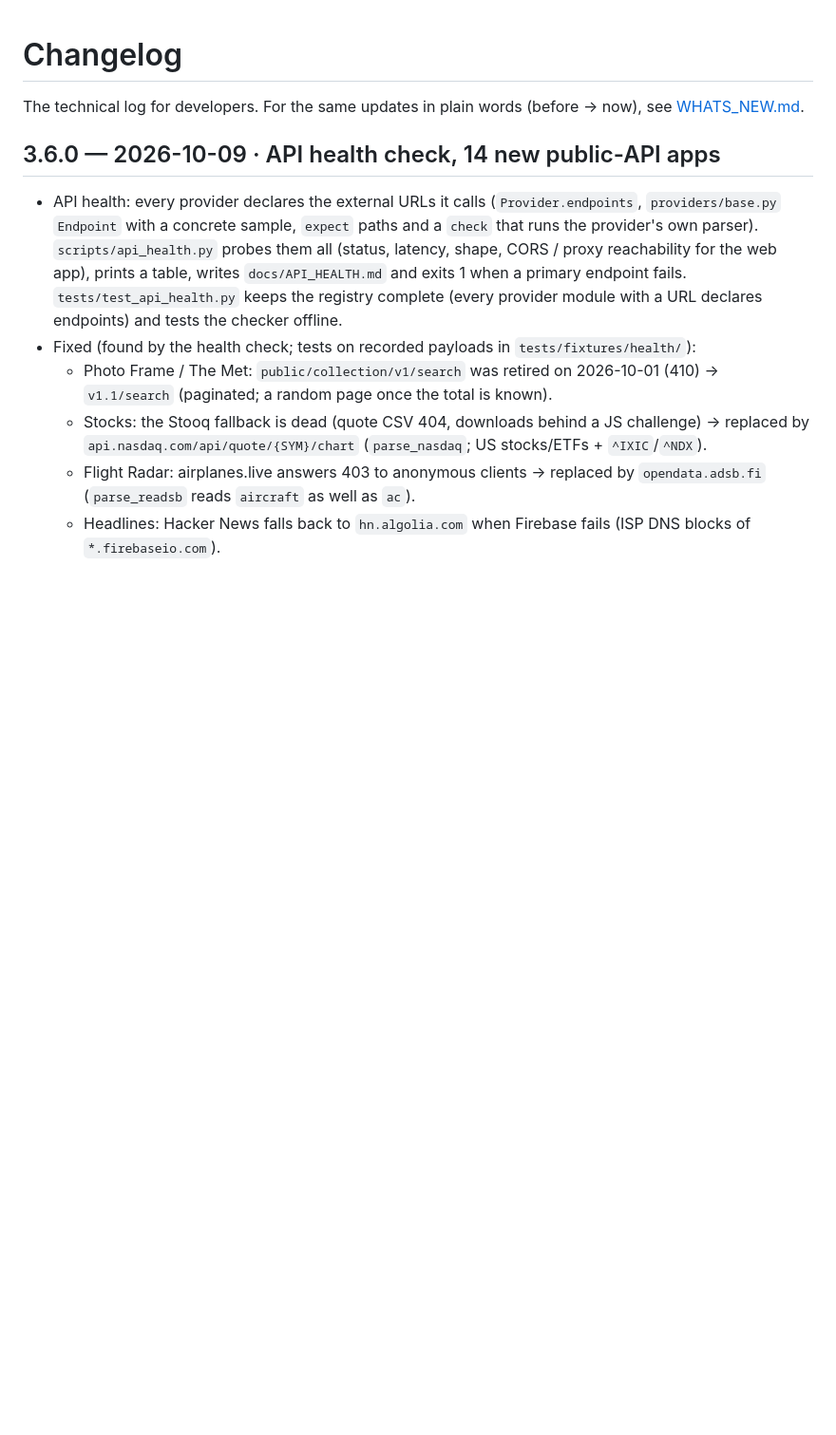
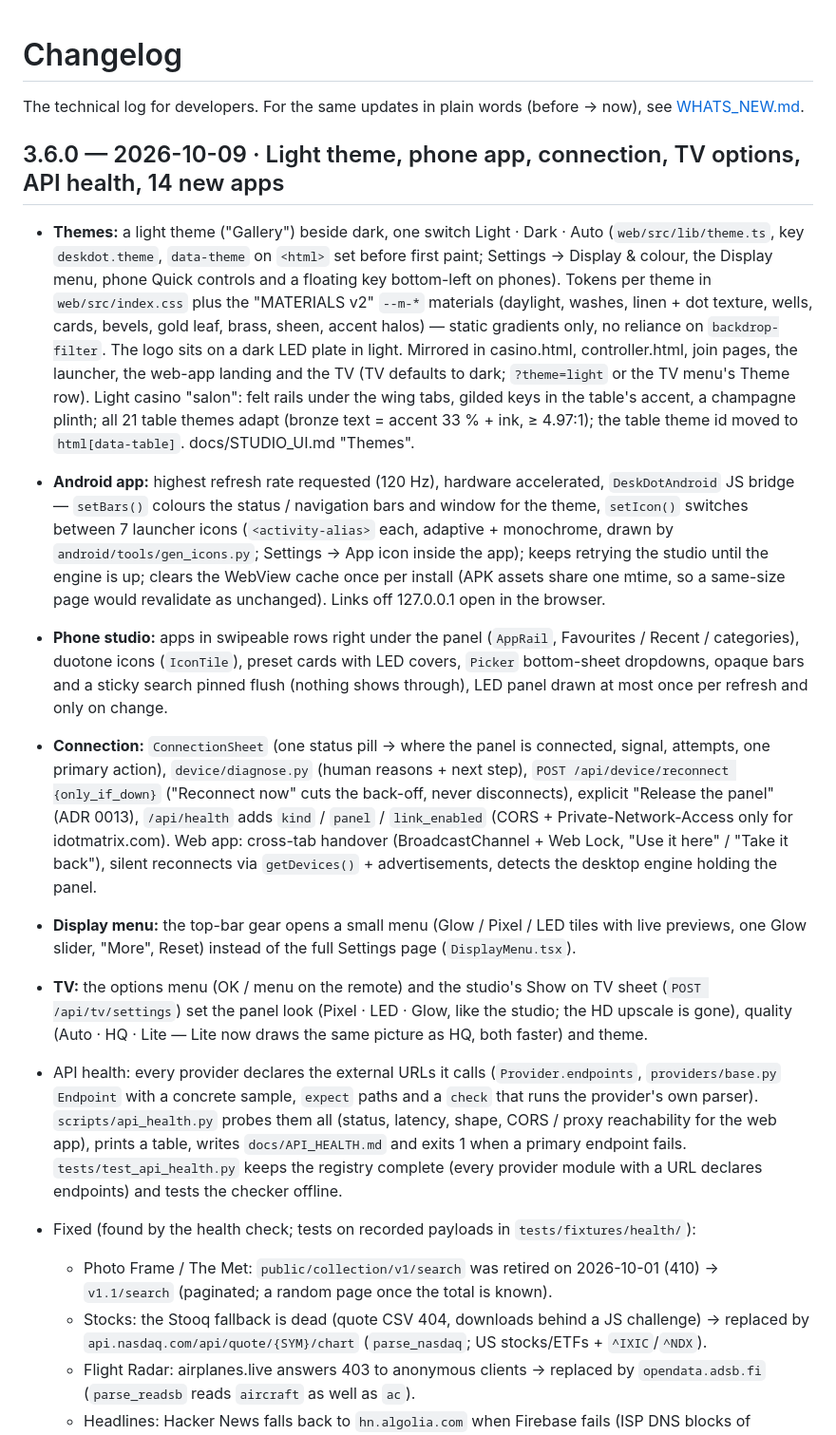
Before and after one commit to shivpatel2468/idotmatrix, a Markdown page: CHANGELOG.md, the part around the change. Shown at 95% size. Rendered like a GitHub page; blank space fills up the shorter version.

```diff
--- a/CHANGELOG.md
+++ b/CHANGELOG.md
@@ -3,7 +3,37 @@
 The technical log for developers. For the same updates in plain words (before → now), see
 [WHATS_NEW.md](WHATS_NEW.md).
 
-## 3.6.0 — 2026-10-09 · API health check, 14 new public-API apps
+## 3.6.0 — 2026-10-09 · Light theme, phone app, connection, TV options, API health, 14 new apps
+
+- **Themes:** a light theme ("Gallery") beside dark, one switch Light · Dark · Auto (`web/src/lib/theme.ts`, key
+  `deskdot.theme`, `data-theme` on `<html>` set before first paint; Settings → Display & colour, the Display menu,
+  phone Quick controls and a floating key bottom-left on phones). Tokens per theme in `web/src/index.css` plus the
+  "MATERIALS v2" `--m-*` materials (daylight, washes, linen + dot texture, wells, cards, bevels, gold leaf, brass,
+  sheen, accent halos) — static gradients only, no reliance on `backdrop-filter`. The logo sits on a dark LED plate
+  in light. Mirrored in casino.html, controller.html, join pages, the launcher, the web-app landing and the TV
+  (TV defaults to dark; `?theme=light` or the TV menu's Theme row). Light casino "salon": felt rails under the wing
+  tabs, gilded keys in the table's accent, a champagne plinth; all 21 table themes adapt (bronze text =
+  accent 33 % + ink, ≥ 4.97:1); the table theme id moved to `html[data-table]`. docs/STUDIO_UI.md "Themes".
+- **Android app:** highest refresh rate requested (120 Hz), hardware accelerated, `DeskDotAndroid` JS bridge —
+  `setBars()` colours the status / navigation bars and window for the theme, `setIcon()` switches between 7
+  launcher icons (`<activity-alias>` each, adaptive + monochrome, drawn by `android/tools/gen_icons.py`; Settings →
+  App icon inside the app); keeps retrying the studio until the engine is up; clears the WebView cache once per
+  install (APK assets share one mtime, so a same-size page would revalidate as unchanged). Links off 127.0.0.1 open
+  in the browser.
+- **Phone studio:** apps in swipeable rows right under the panel (`AppRail`, Favourites / Recent / categories),
+  duotone icons (`IconTile`), preset cards with LED covers, `Picker` bottom-sheet dropdowns, opaque bars and a
+  sticky search pinned flush (nothing shows through), LED panel drawn at most once per refresh and only on change.
+- **Connection:** `ConnectionSheet` (one status pill → where the panel is connected, signal, attempts, one primary
+  action), `device/diagnose.py` (human reasons + next step), `POST /api/device/reconnect {only_if_down}`
+  ("Reconnect now" cuts the back-off, never disconnects), explicit "Release the panel" (ADR 0013), `/api/health`
+  adds `kind` / `panel` / `link_enabled` (CORS + Private-Network-Access only for idotmatrix.com). Web app: cross-tab
+  handover (BroadcastChannel + Web Lock, "Use it here" / "Take it back"), silent reconnects via `getDevices()` +
+  advertisements, detects the desktop engine holding the panel.
+- **Display menu:** the top-bar gear opens a small menu (Glow / Pixel / LED tiles with live previews, one Glow
+  slider, "More", Reset) instead of the full Settings page (`DisplayMenu.tsx`).
+- **TV:** the options menu (OK / menu on the remote) and the studio's Show on TV sheet (`POST /api/tv/settings`)
+  set the panel look (Pixel · LED · Glow, like the studio; the HD upscale is gone), quality (Auto · HQ · Lite —
+  Lite now draws the same picture as HQ, both faster) and theme.
 
 - API health: every provider declares the external URLs it calls (`Provider.endpoints`, `providers/base.py`
   `Endpoint` with a concrete sample, `expect` paths and a `check` that runs the provider's own parser).
```
Also changed, not shown: README.md (+7 -2 lines), WHATS_NEW.md (+23 -22 lines).
